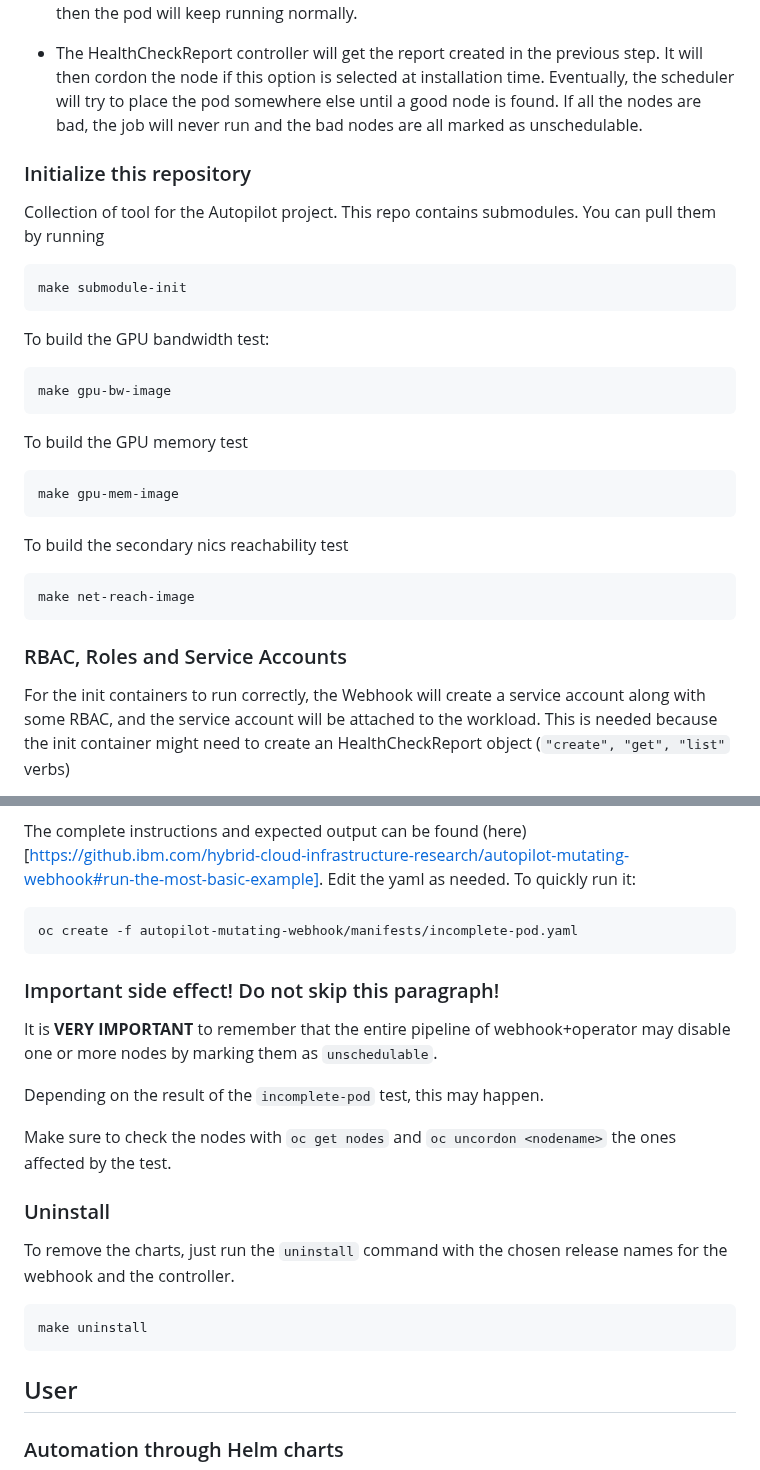
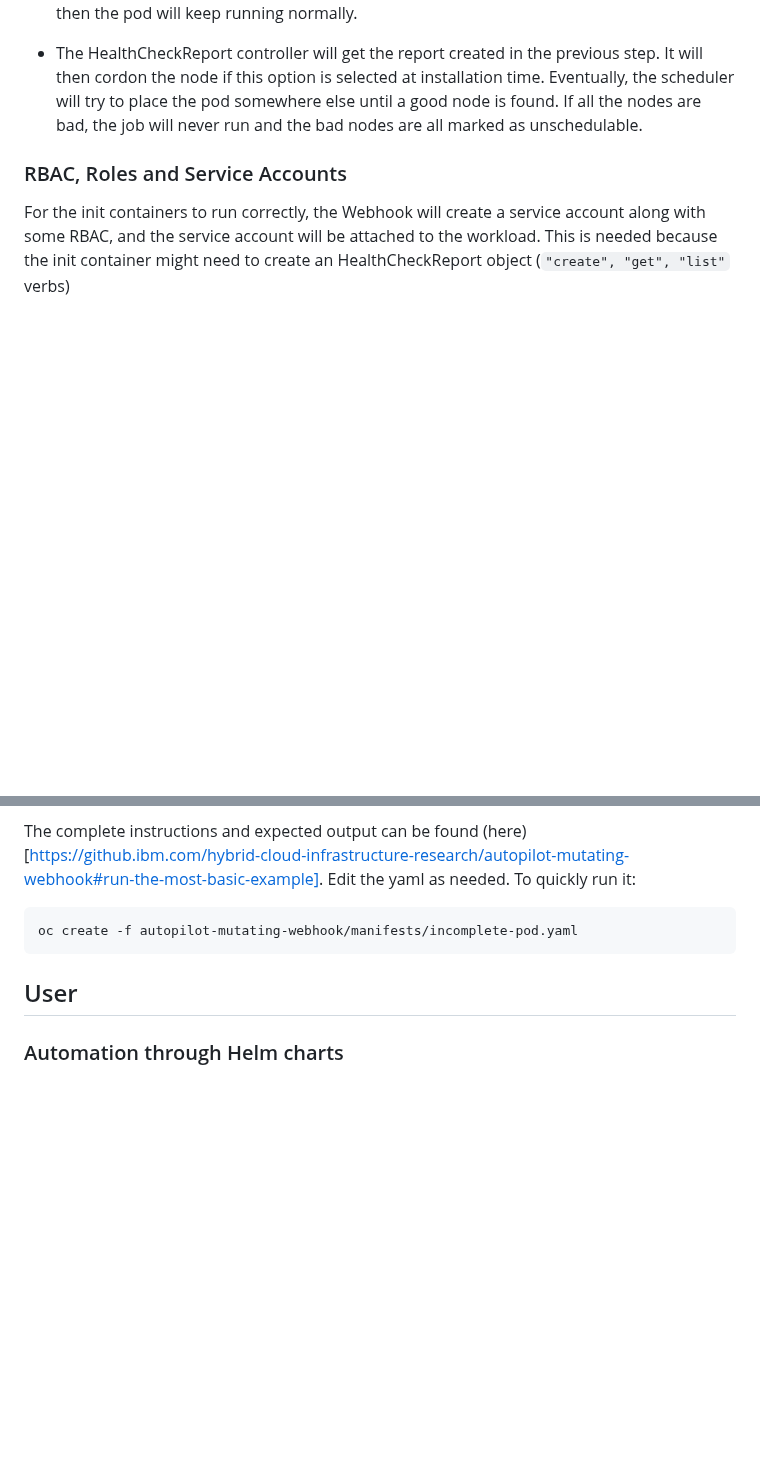
Before and after one commit to IBM/autopilot, a Markdown page: README.md, 2 parts joined by grey strips. GitHub-like rendering; blank space fills up the shorter version.

````diff
--- a/README.md
+++ b/README.md
@@ -50,32 +50,6 @@ At a high level, the flow is the following (omitting the MCAD part for simplific
 <!-- - If the test fails, the init container will create a HealthCheckReport CRD indicating the result of the test and the node involved. Also, the pod will label itself with `deschedule` so that it can be removed from the faulty node. -->
 - The HealthCheckReport controller will get the report created in the previous step. It will then cordon the node if this option is selected at installation time. Eventually, the scheduler will try to place the pod somewhere else until a good node is found. If all the nodes are bad, the job will never run and the bad nodes are all marked as unschedulable.
 
-### Initialize this repository
-Collection of tool for the Autopilot project.
-This repo contains submodules. You can pull them by running
-
-```bash
-make submodule-init
-```
-
-To build the GPU bandwidth test:
-
-```bash
-make gpu-bw-image
-```
-
-To build the GPU memory test
-
-```bash
-make gpu-mem-image
-```
-
-To build the secondary nics reachability test
-
-```bash
-make net-reach-image
-```
-
 ### RBAC, Roles and Service Accounts
 
 For the init containers to run correctly, the Webhook will create a service account along with some RBAC, and the service account will be attached to the workload.
@@ -148,21 +148,6 @@ To quickly run it:
 oc create -f autopilot-mutating-webhook/manifests/incomplete-pod.yaml
 ```
 
-### Important side effect! Do not skip this paragraph!
-
-It is **VERY IMPORTANT** to remember that the entire pipeline of webhook+operator may disable one or more nodes by marking them as `unschedulable`.
-
-Depending on the result of the `incomplete-pod` test, this may happen.
-
-Make sure to check the nodes with `oc get nodes` and `oc uncordon <nodename>` the ones affected by the test.
-
-
-### Uninstall
-To remove the charts, just run the `uninstall` command with the chosen release names for the webhook and the controller.
-
-```bash
-make uninstall
-```
 
 ## User
 
````
Also changed, not shown: other parts of README.md (+39 -13 lines).
